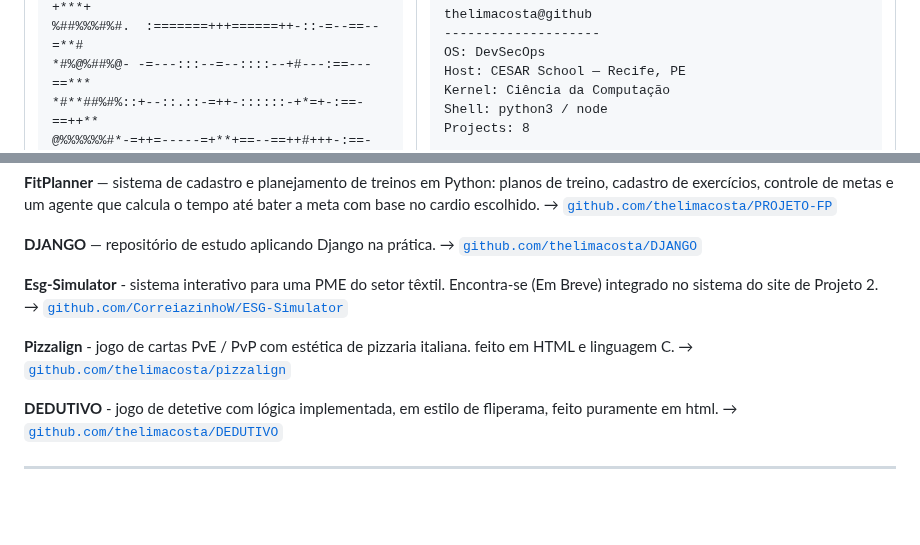
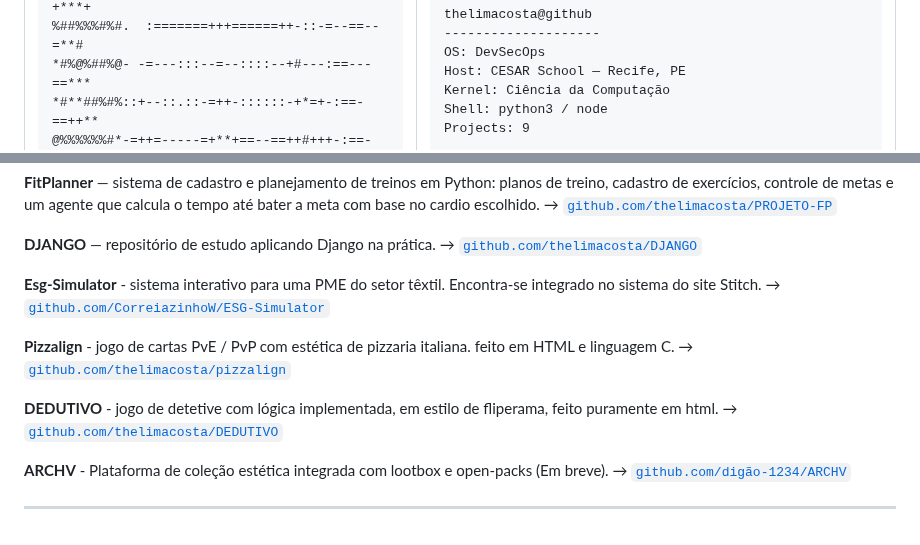
Before and after one commit to thelimacosta/thelimacosta, a Markdown page: README.md, 2 parts joined by grey strips. Rendered like a GitHub page; blank space fills up the shorter version.

Commit message:
Update project details and add new project ARCHV
Adiciona novas funcionalidades ao projeto

Co-authored-by: Digão <rfvb@cesar.school>

```diff
--- a/README.md
+++ b/README.md
@@ -42,7 +42,7 @@ Host: CESAR School — Recife, PE
 Kernel: Ciência da Computação
 Shell: python3 / node
 
-Projects: 8
+Projects: 9
 </pre>
 <img src="dance.gif" width="200">
 </td>
@@ -104,7 +104,7 @@ Projects: 8
 **DJANGO** — repositório de estudo aplicando Django na prática.
 → [`github.com/thelimacosta/DJANGO`](https://github.com/thelimacosta/DJANGO)
 
-**Esg-Simulator** - sistema interativo para uma PME do setor têxtil. Encontra-se (Em Breve) integrado no sistema do site de Projeto 2.
+**Esg-Simulator** - sistema interativo para uma PME do setor têxtil. Encontra-se integrado no sistema do site Stitch.
 → [`github.com/CorreiazinhoW/ESG-Simulator`](https://github.com/CorreiazinhoW/ESG-Simulator)
 
 **Pizzalign** - jogo de cartas PvE / PvP com estética de pizzaria italiana. feito em HTML e linguagem C.
@@ -113,6 +113,11 @@ Projects: 8
 **DEDUTIVO** - jogo de detetive com lógica implementada, em estilo de fliperama, feito puramente em html.
 → [`github.com/thelimacosta/DEDUTIVO`](https://github.com/thelimacosta/DEDUTIVO)
 
+**ARCHV** - Plataforma de coleção estética integrada com lootbox e open-packs (Em breve).
+→ [`github.com/digão-1234/ARCHV`](https://github.com/digão-1234/ARCHV)
+
+
+
 ---
 
 <div align="center">
```
